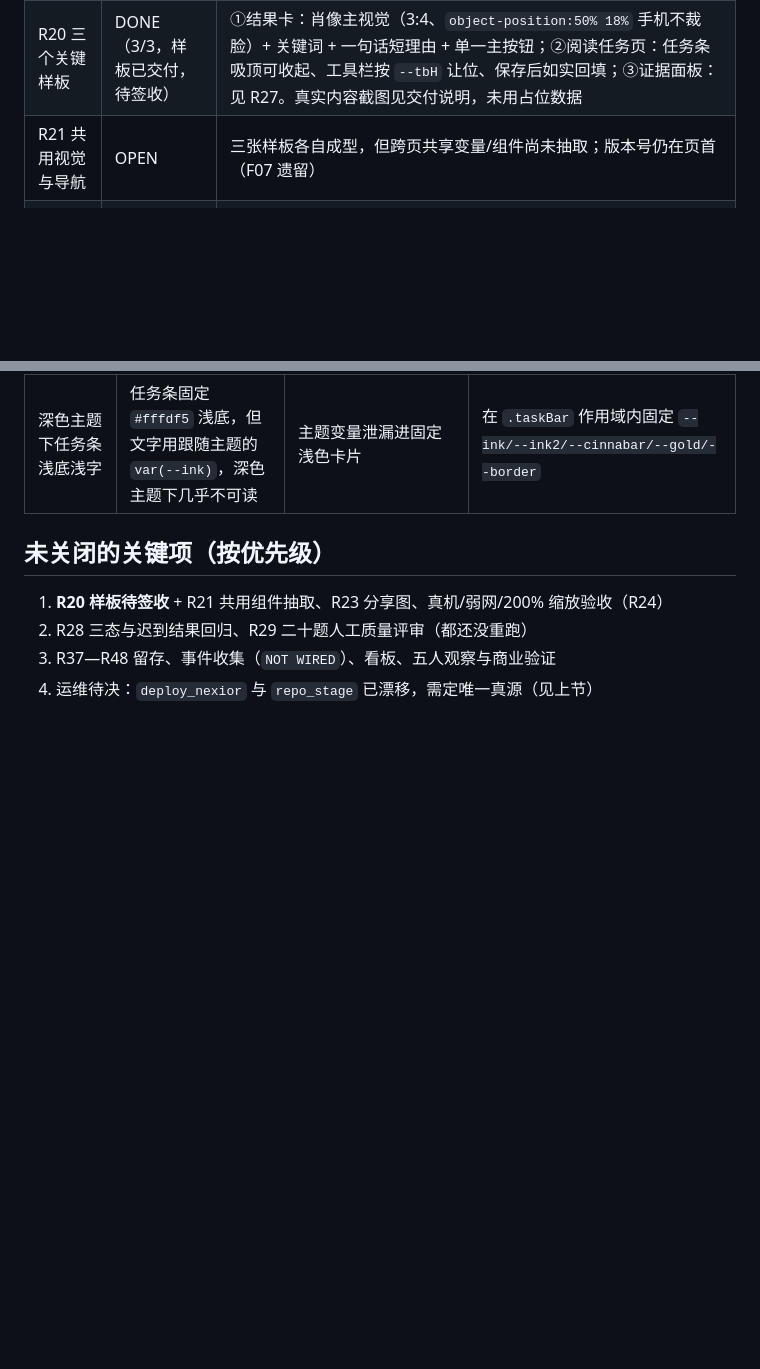
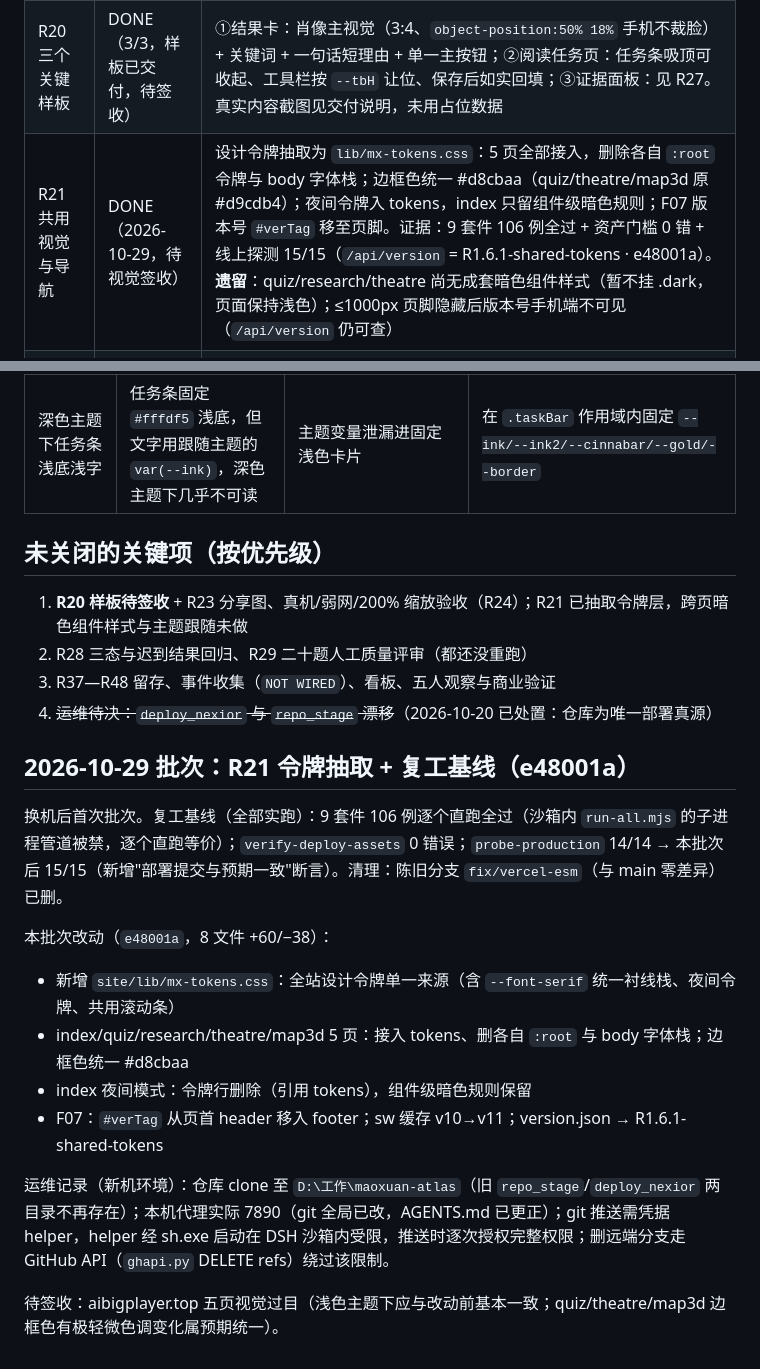
Before and after one commit to RaiderYi/maoxuan-atlas, a Markdown page: docs/STATUS_LEDGER_20261019.md, 2 parts joined by grey strips. Rendered like a GitHub page; blank space fills up the shorter version.

Commit message:
ledger: R21 DONE (tokens extracted, e48001a) + 2026-10-29 batch notes; F07 closed

```diff
--- a/docs/STATUS_LEDGER_20261019.md
+++ b/docs/STATUS_LEDGER_20261019.md
@@ -75,7 +75,7 @@
 |---|---|---|
 | R19 固定用户与首次成果 | DONE（文案层） | 对外主句统一为"从一个现实问题出发，读一段有出处的经典，写下自己的判断"：首页 `title`/`description`/`og:*`/副标题全部改为"有据研读 / 先读一段 · 写下判断 · 引用可核对"，不再以"地图与时间轴"作为产品定位；AI 范围在描述里写明"只在已校对的样本篇目内作答"。**仍缺**：五人观察验证这个说法是否真的被理解（R39） |
 | R20 三个关键样板 | DONE（3/3，样板已交付，待签收） | ①结果卡：肖像主视觉（3:4、`object-position:50% 18%` 手机不裁脸）+ 关键词 + 一句话短理由 + 单一主按钮；②阅读任务页：任务条吸顶可收起、工具栏按 `--tbH` 让位、保存后如实回填；③证据面板：见 R27。真实内容截图见交付说明，未用占位数据 |
-| R21 共用视觉与导航 | OPEN | 三张样板各自成型，但跨页共享变量/组件尚未抽取；版本号仍在页首（F07 遗留） |
+| R21 共用视觉与导航 | DONE（2026-10-29，待视觉签收） | 设计令牌抽取为 `lib/mx-tokens.css`：5 页全部接入，删除各自 `:root` 令牌与 body 字体栈；边框色统一 #d8cbaa（quiz/theatre/map3d 原 #d9cdb4）；夜间令牌入 tokens，index 只留组件级暗色规则；F07 版本号 `#verTag` 移至页脚。证据：9 套件 106 例全过 + 资产门槛 0 错 + 线上探测 15/15（`/api/version` = R1.6.1-shared-tokens · e48001a）。**遗留**：quiz/research/theatre 尚无成套暗色组件样式（暂不挂 .dark，页面保持浅色）；≤1000px 页脚隐藏后版本号手机端不可见（`/api/version` 仍可查） |
 | R22 人物卡与答题体验 | DONE（结果卡部分） | 大肖像、关键词、短理由、单一前进方式、并列结果保留、手机不裁脸均已在线上实测；续答入口沿用 R07 任务集合。**并列分支实测**：构造 mao=zhou 同分（picks 由题库暴力搜索得到）→ 显示"你的选择呈现多种风格"+ 2 张并列卡（各 180×240 肖像）+ 各自正确的 `#/art/<篇>/<段>` 链接，无横向溢出；单卡时肖像 240×320、手机 171×228 |
 | R23 图片分享与公开落地页 | OPEN | 竖版分享图与公开卡片页仍未做（下载仍为 .txt） |
 | R24 专注阅读与手机验收 | PARTIAL | 证据面板在 CDP 390×844 模拟下为底部抽屉（宽 390、高 497、关闭按钮可见、横向溢出 0）；桌面横向溢出 0。**真机、弱网、200% 缩放仍未做** |
@@ -151,7 +151,21 @@ node pipeline/build-content-pack.mjs      → 217/217 篇，明文 1,115,856 字
 
 ## 未关闭的关键项（按优先级）
 
-1. **R20 样板待签收** + R21 共用组件抽取、R23 分享图、真机/弱网/200% 缩放验收（R24）
+1. **R20 样板待签收** + R23 分享图、真机/弱网/200% 缩放验收（R24）；R21 已抽取令牌层，跨页暗色组件样式与主题跟随未做
 2. R28 三态与迟到结果回归、R29 二十题人工质量评审（都还没重跑）
 3. R37—R48 留存、事件收集（`NOT WIRED`）、看板、五人观察与商业验证
-4. 运维待决：`deploy_nexior` 与 `repo_stage` 已漂移，需定唯一真源（见上节）
+4. ~~运维待决：`deploy_nexior` 与 `repo_stage` 漂移~~（2026-10-20 已处置：仓库为唯一部署真源）
+
+## 2026-10-29 批次：R21 令牌抽取 + 复工基线（e48001a）
+
+换机后首次批次。复工基线（全部实跑）：9 套件 106 例逐个直跑全过（沙箱内 `run-all.mjs` 的子进程管道被禁，逐个直跑等价）；`verify-deploy-assets` 0 错误；`probe-production` 14/14 → 本批次后 15/15（新增"部署提交与预期一致"断言）。清理：陈旧分支 `fix/vercel-esm`（与 main 零差异）已删。
+
+本批次改动（`e48001a`，8 文件 +60/−38）：
+- 新增 `site/lib/mx-tokens.css`：全站设计令牌单一来源（含 `--font-serif` 统一衬线栈、夜间令牌、共用滚动条）
+- index/quiz/research/theatre/map3d 5 页：接入 tokens、删各自 `:root` 与 body 字体栈；边框色统一 #d8cbaa
+- index 夜间模式：令牌行删除（引用 tokens），组件级暗色规则保留
+- F07：`#verTag` 从页首 header 移入 footer；sw 缓存 v10→v11；version.json → R1.6.1-shared-tokens
+
+运维记录（新机环境）：仓库 clone 至 `D:\工作\maoxuan-atlas`（旧 `repo_stage`/`deploy_nexior` 两目录不再存在）；本机代理实际 7890（git 全局已改，AGENTS.md 已更正）；git 推送需凭据 helper，helper 经 sh.exe 启动在 DSH 沙箱内受限，推送时逐次授权完整权限；删远端分支走 GitHub API（`ghapi.py` DELETE refs）绕过该限制。
+
+待签收：aibigplayer.top 五页视觉过目（浅色主题下应与改动前基本一致；quiz/theatre/map3d 边框色有极轻微色调变化属预期统一）。
```
